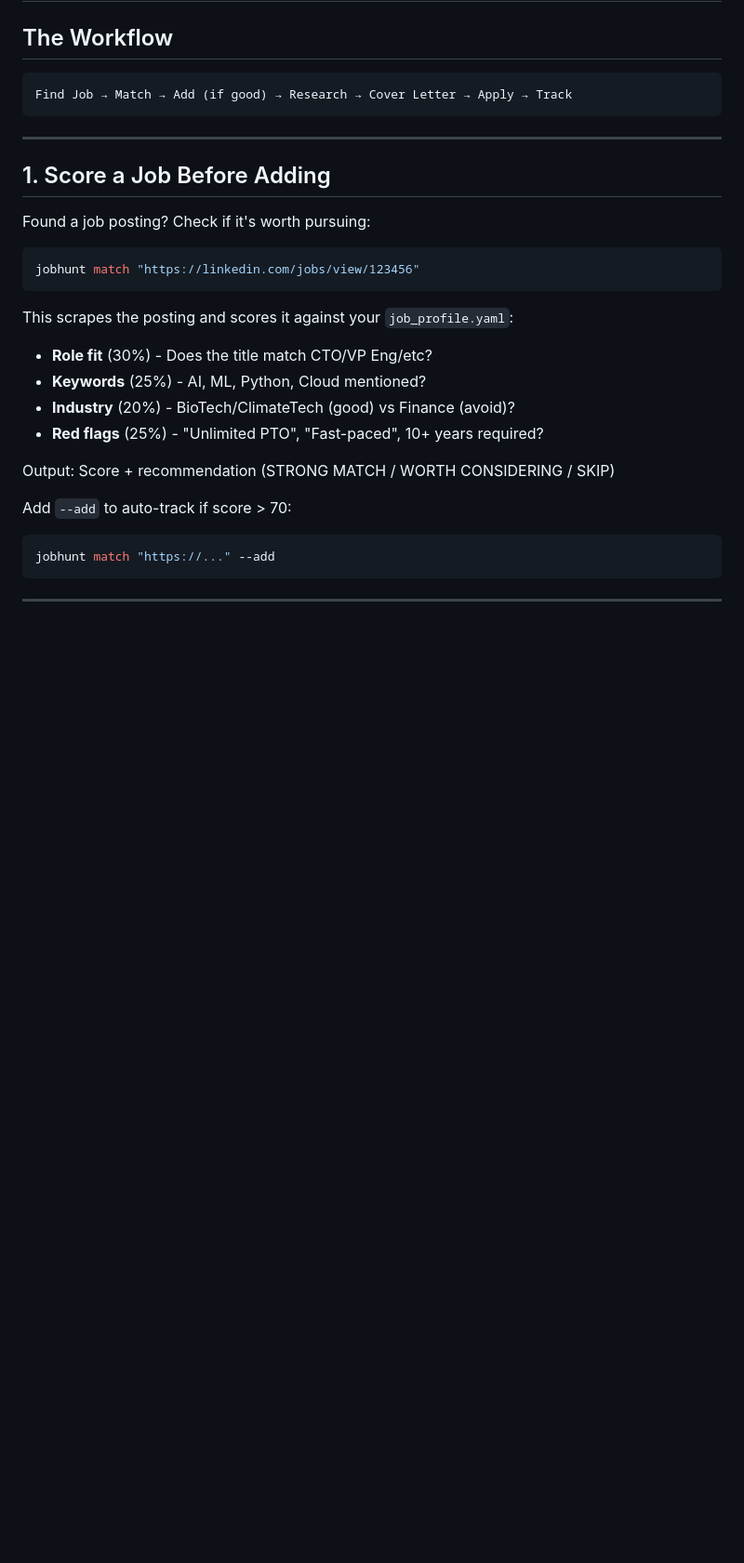
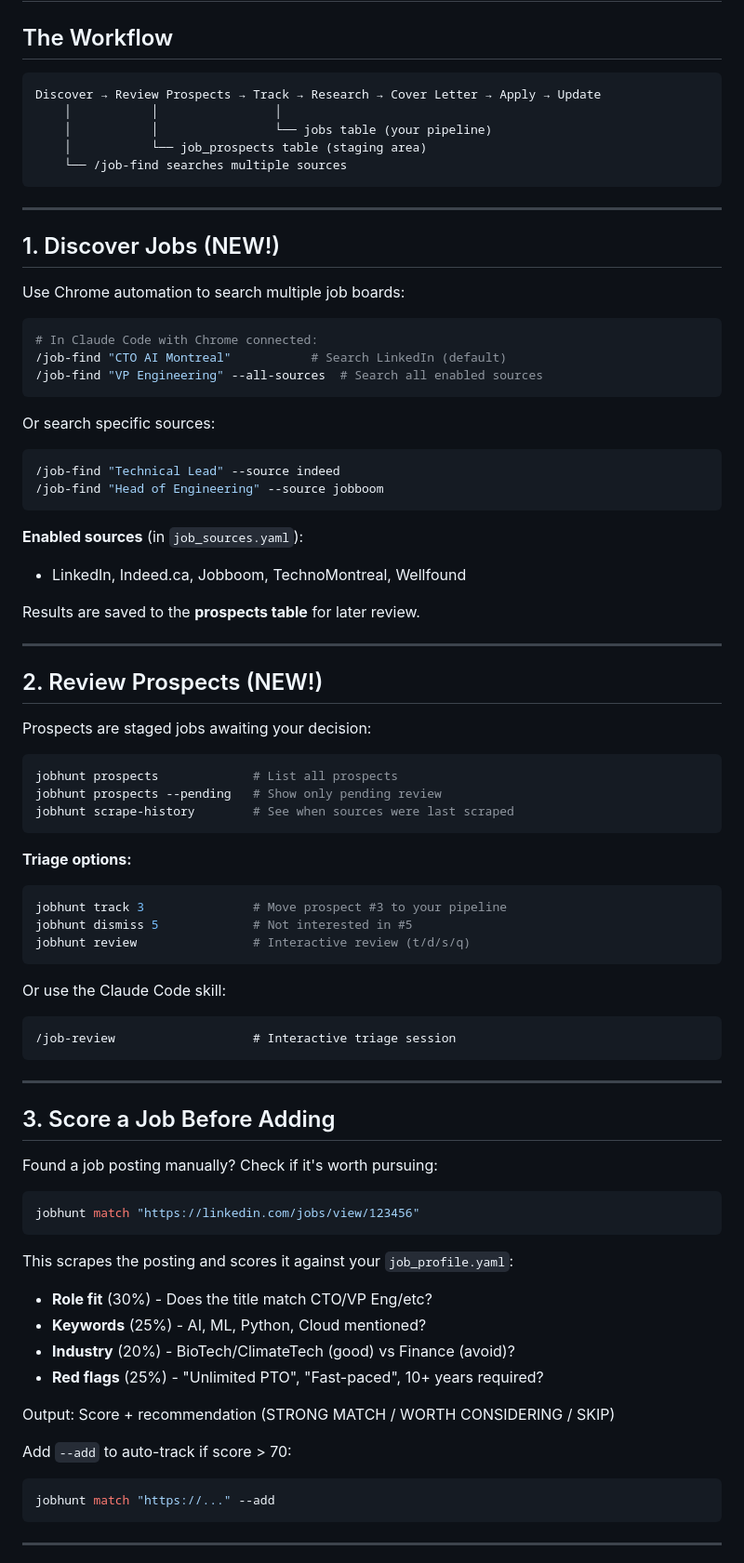
Before and after one commit to matt-grain/GrantHunt, a Markdown page: docs/QUICKSTART.md, the part around one of its changes. Shown at 93% size. GitHub-like rendering; blank space fills up the shorter version.

````diff
--- a/docs/QUICKSTART.md
+++ b/docs/QUICKSTART.md
@@ -3,14 +3,65 @@
 ## The Workflow
 
 ```
-Find Job → Match → Add (if good) → Research → Cover Letter → Apply → Track
+Discover → Review Prospects → Track → Research → Cover Letter → Apply → Update
+    │           │                │
+    │           │                └── jobs table (your pipeline)
+    │           └── job_prospects table (staging area)
+    └── /job-find searches multiple sources
 ```
 
 ---
 
-## 1. Score a Job Before Adding
+## 1. Discover Jobs (NEW!)
 
-Found a job posting? Check if it's worth pursuing:
+Use Chrome automation to search multiple job boards:
+
+```bash
+# In Claude Code with Chrome connected:
+/job-find "CTO AI Montreal"           # Search LinkedIn (default)
+/job-find "VP Engineering" --all-sources  # Search all enabled sources
+```
+
+Or search specific sources:
+```bash
+/job-find "Technical Lead" --source indeed
+/job-find "Head of Engineering" --source jobboom
+```
+
+**Enabled sources** (in `job_sources.yaml`):
+- LinkedIn, Indeed.ca, Jobboom, TechnoMontreal, Wellfound
+
+Results are saved to the **prospects table** for later review.
+
+---
+
+## 2. Review Prospects (NEW!)
+
+Prospects are staged jobs awaiting your decision:
+
+```bash
+jobhunt prospects             # List all prospects
+jobhunt prospects --pending   # Show only pending review
+jobhunt scrape-history        # See when sources were last scraped
+```
+
+**Triage options:**
+```bash
+jobhunt track 3               # Move prospect #3 to your pipeline
+jobhunt dismiss 5             # Not interested in #5
+jobhunt review                # Interactive review (t/d/s/q)
+```
+
+Or use the Claude Code skill:
+```
+/job-review                   # Interactive triage session
+```
+
+---
+
+## 3. Score a Job Before Adding
+
+Found a job posting manually? Check if it's worth pursuing:
 
 ```bash
 jobhunt match "https://linkedin.com/jobs/view/123456"
````
Also changed, not shown: other parts of docs/QUICKSTART.md (+47 -16 lines).
